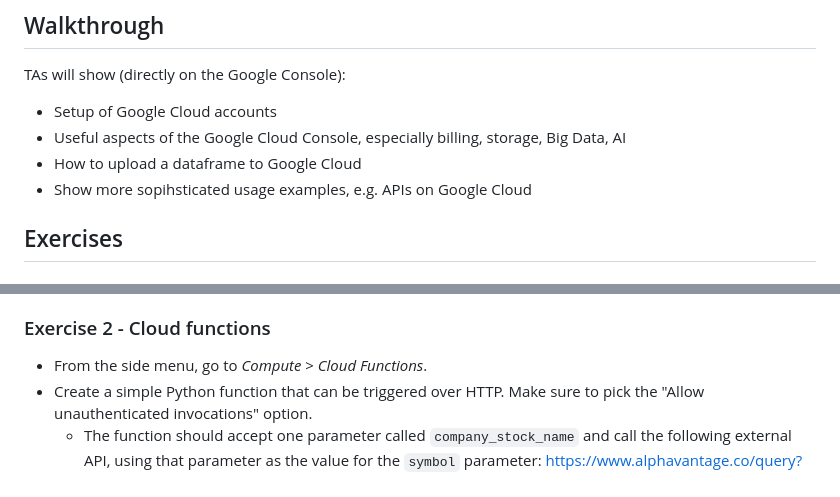
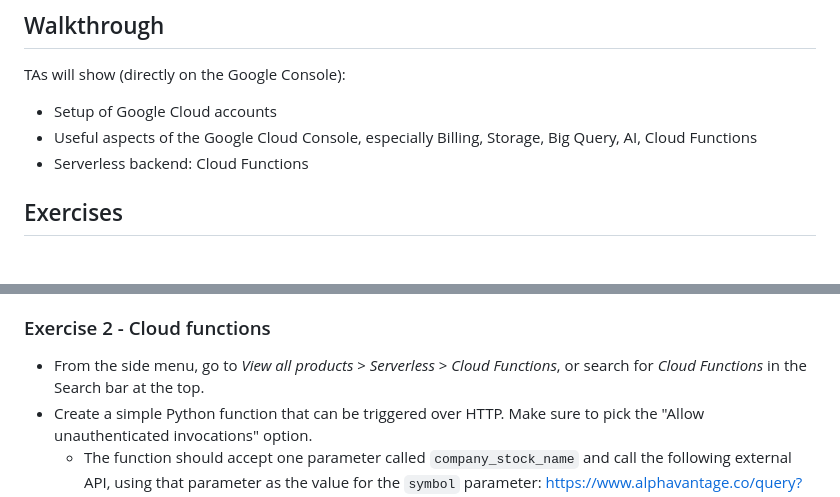
Before and after one commit to michalis0/Cloud-and-Advanced-Analytics, a Markdown page: 1. Intro to GCP/readme.md, 2 parts joined by grey strips. Drawn GitHub-style.

```diff
--- a/1. Intro to GCP/readme.md
+++ b/1. Intro to GCP/readme.md
@@ -21,9 +21,8 @@ The learning goal of this lab is to gain familiarity with the Google Cloud conso
 ## Walkthrough
 TAs will show (directly on the Google Console):
 * Setup of Google Cloud accounts
-* Useful aspects of the Google Cloud Console, especially billing, storage, Big Data, AI
-* How to upload a dataframe to Google Cloud
-* Show more sopihsticated usage examples, e.g. APIs on Google Cloud
+* Useful aspects of the Google Cloud Console, especially Billing, Storage, Big Query, AI, Cloud Functions
+* Serverless backend: Cloud Functions
 
 
 ## Exercises
@@ -38,7 +37,7 @@ TAs will show (directly on the Google Console):
 
 
 ### Exercise 2 - Cloud functions
-* From the side menu, go to _Compute_ > _Cloud Functions_.
+* From the side menu, go to _View all products_ > _Serverless_ > _Cloud Functions_, or search for _Cloud Functions_ in the Search bar at the top.
 * Create a simple Python function that can be triggered over HTTP. Make sure to pick the "Allow unauthenticated invocations" option.
    * The function should accept one parameter called `company_stock_name` and call the following external API, using that parameter as the value for the `symbol` parameter: https://www.alphavantage.co/query?function=TIME_SERIES_DAILY&symbol=MSFT&apikey=demo. "demo" should be replaced with your own API key, which you can get for free [here](https://www.alphavantage.co/support/#api-key).
    * The function should return the last recorded value of the company's stock.
```
